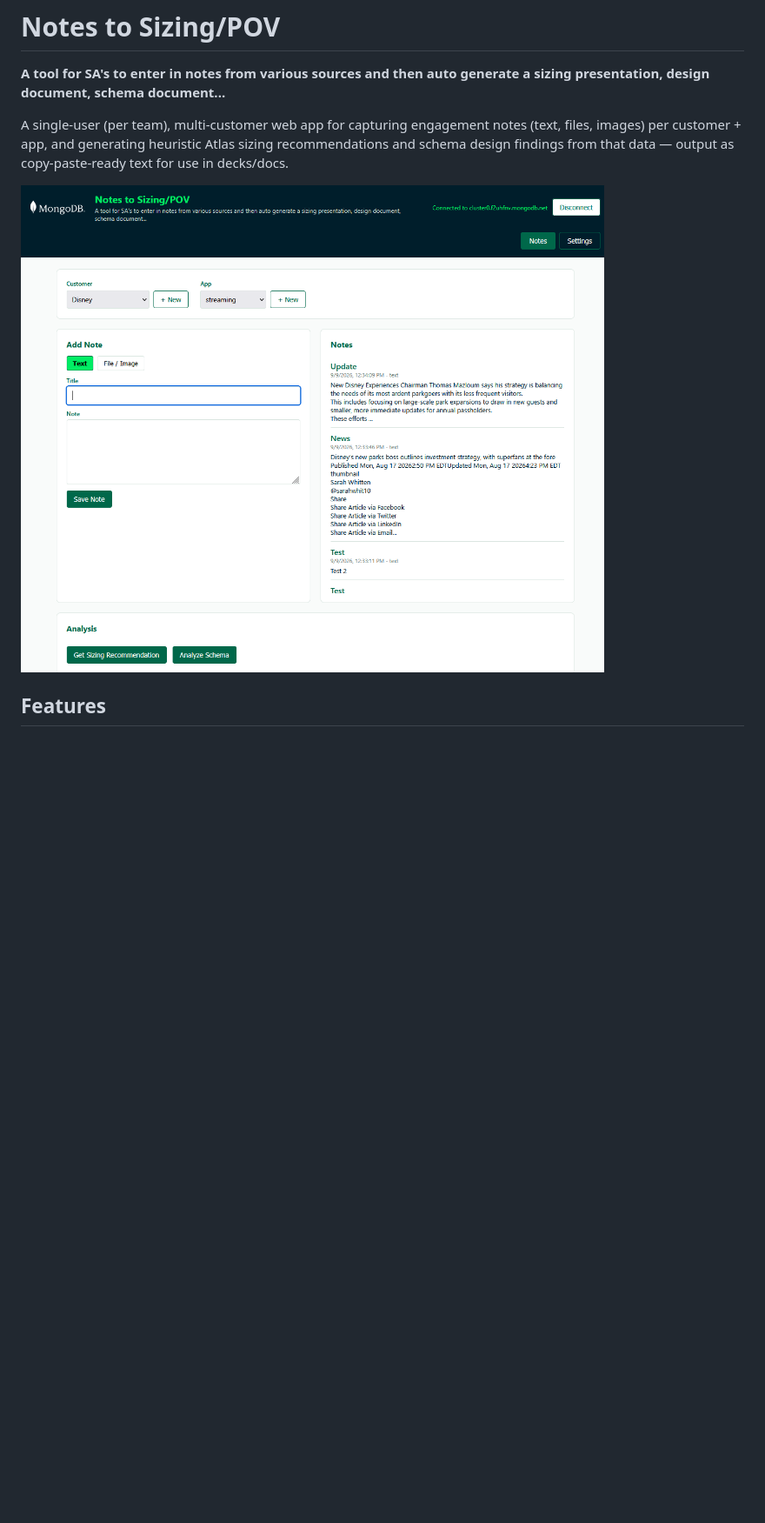
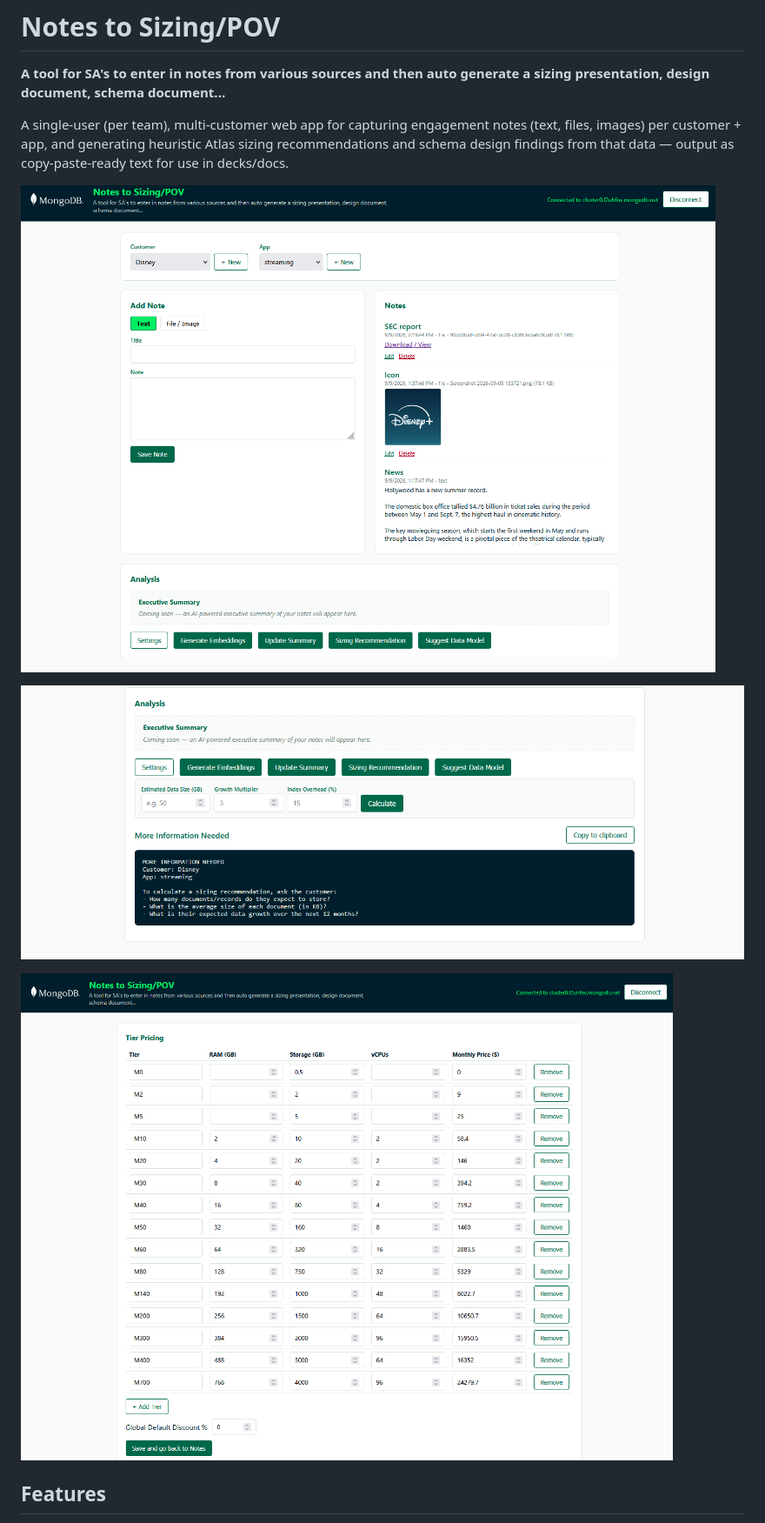
Before and after one commit to SlothWorks247/tsunami, a Markdown page: README.md, the part around the change. Shown: that part at 87% size. Rendered like a GitHub page; pictures changed too: screenshots/notes-view.png, screenshots/settings-pricing.png (added), screenshots/sizing-calculator.png (added); blank space fills up the shorter version.

Commit message:
Replace screenshots with 3 new ones, add Synthesize Data button
- Replaced screenshots/notes-view.png with a newer capture showing the
  live app (notes list with PDF/image/text notes, Analysis card with
  Executive Summary placeholder and full button row)
- Added screenshots/sizing-calculator.png (Sizing Recommendation form +
  discovery-questions fallback output) and screenshots/settings-pricing.png
  (Tier Pricing table + Save and go back to Notes button)
- All 3 added to README in timestamp order with descriptive captions
- .DS_Store confirmed already covered by existing .gitignore rule
  (matches at any depth, not just root) - never tracked

- Added disabled 'Synthesize Data' button after 'Suggest Data Model' in
  the Analysis row, with 'Coming soon: Generate synthetic sample data
  based on the suggested data model' tooltip, matching the existing
  placeholder pattern (Generate Embeddings, Update Summary)

```diff
--- a/README.md
+++ b/README.md
@@ -4,7 +4,11 @@
 
 A single-user (per team), multi-customer web app for capturing engagement notes (text, files, images) per customer + app, and generating heuristic Atlas sizing recommendations and schema design findings from that data — output as copy-paste-ready text for use in decks/docs.
 
-![Notes to Sizing/POV — main notes view](screenshots/notes-view.png)
+![Notes to Sizing/POV — main notes view with notes list and Analysis card](screenshots/notes-view.png)
+
+![Sizing Recommendation calculator, showing the discovery-questions fallback when no data size is provided](screenshots/sizing-calculator.png)
+
+![Settings page — Tier Pricing table](screenshots/settings-pricing.png)
 
 ## Features
 
```
Also changed, not shown: 1 other file.
